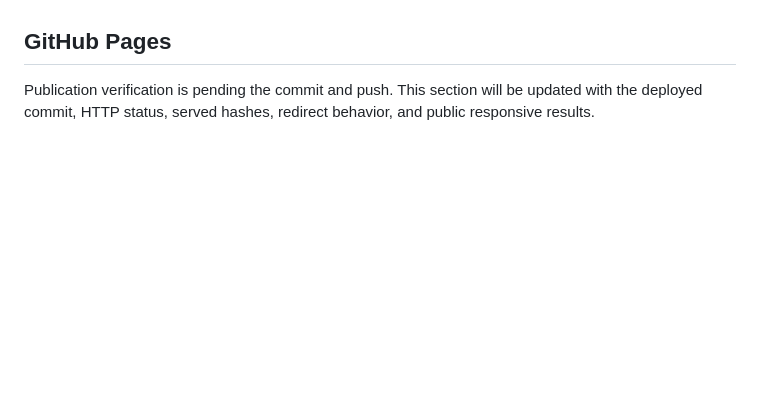
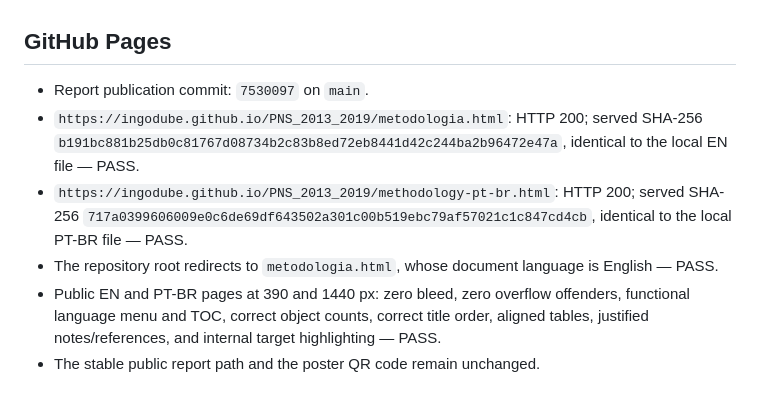
Before and after one commit to ingodube/PNS_2013_2019, a Markdown page: docs/index.validation.md, the part around the change. Rendered like a GitHub page; blank space fills up the shorter version.

Commit message:
Record publication validation

```diff
--- a/docs/index.validation.md
+++ b/docs/index.validation.md
@@ -85,4 +85,9 @@ At every width and in both languages: zero document-level horizontal bleeding, z
 
 ## GitHub Pages
 
-Publication verification is pending the commit and push. This section will be updated with the deployed commit, HTTP status, served hashes, redirect behavior, and public responsive results.
+- Report publication commit: `7530097` on `main`.
+- `https://ingodube.github.io/PNS_2013_2019/metodologia.html`: HTTP 200; served SHA-256 `b191bc881b25db0c81767d08734b2c83b8ed72eb8441d42c244ba2b96472e47a`, identical to the local EN file — PASS.
+- `https://ingodube.github.io/PNS_2013_2019/methodology-pt-br.html`: HTTP 200; served SHA-256 `717a0399606009e0c6de69df643502a301c00b519ebc79af57021c1c847cd4cb`, identical to the local PT-BR file — PASS.
+- The repository root redirects to `metodologia.html`, whose document language is English — PASS.
+- Public EN and PT-BR pages at 390 and 1440 px: zero bleed, zero overflow offenders, functional language menu and TOC, correct object counts, correct title order, aligned tables, justified notes/references, and internal target highlighting — PASS.
+- The stable public report path and the poster QR code remain unchanged.
```
